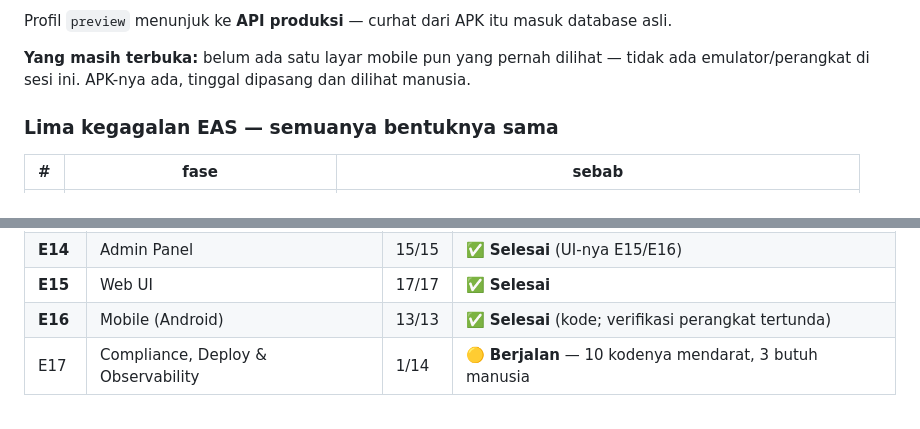
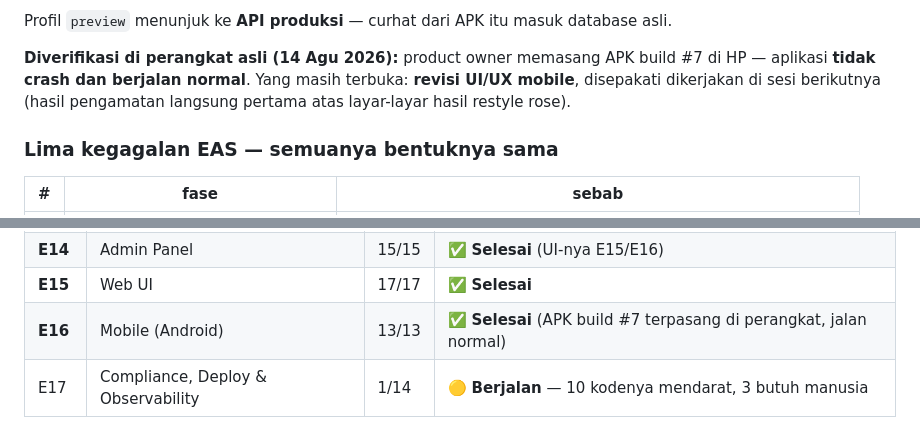
Before and after one commit to bagust1985/curhat-dong, a Markdown page: SUMMARY.md, 2 parts joined by grey strips. Rendered like a GitHub page.

Commit message:
docs(summary): APK verified on a real device, UI/UX revision deferred
Product owner installed build #7 on a phone: no crash, runs normally. The
'no mobile screen has ever been seen' caveat is resolved; the mobile UI/UX
revision is agreed for the next session.

Co-Authored-By: Claude Fable 5 <noreply@anthropic.com>

```diff
--- a/SUMMARY.md
+++ b/SUMMARY.md
@@ -72,9 +72,10 @@ build #7 diluncurkan, resep verifikasi cold-cache di bawah dijalankan ulang di
 Profil `preview` menunjuk ke **API produksi** — curhat dari APK itu masuk
 database asli.
 
-**Yang masih terbuka:** belum ada satu layar mobile pun yang pernah dilihat —
-tidak ada emulator/perangkat di sesi ini. APK-nya ada, tinggal dipasang dan
-dilihat manusia.
+**Diverifikasi di perangkat asli (14 Agu 2026):** product owner memasang APK
+build #7 di HP — aplikasi **tidak crash dan berjalan normal**. Yang masih
+terbuka: **revisi UI/UX mobile**, disepakati dikerjakan di sesi berikutnya
+(hasil pengamatan langsung pertama atas layar-layar hasil restyle rose).
 
 ### Lima kegagalan EAS — semuanya bentuknya sama
 
@@ -240,7 +241,7 @@ landing + Beranda.
 | **E13** | Search | 4/4 | ✅ **Selesai** |
 | **E14** | Admin Panel | 15/15 | ✅ **Selesai** (UI-nya E15/E16) |
 | **E15** | Web UI | 17/17 | ✅ **Selesai** |
-| **E16** | Mobile (Android) | 13/13 | ✅ **Selesai** (kode; verifikasi perangkat tertunda) |
+| **E16** | Mobile (Android) | 13/13 | ✅ **Selesai** (APK build #7 terpasang di perangkat, jalan normal) |
 | E17 | Compliance, Deploy & Observability | 1/14 | 🟡 **Berjalan** — 10 kodenya mendarat, 3 butuh manusia |
 
 **Progres: 167 / 182 task selesai (91,8%).** Sepuluh task E17 lagi berstatus
```
